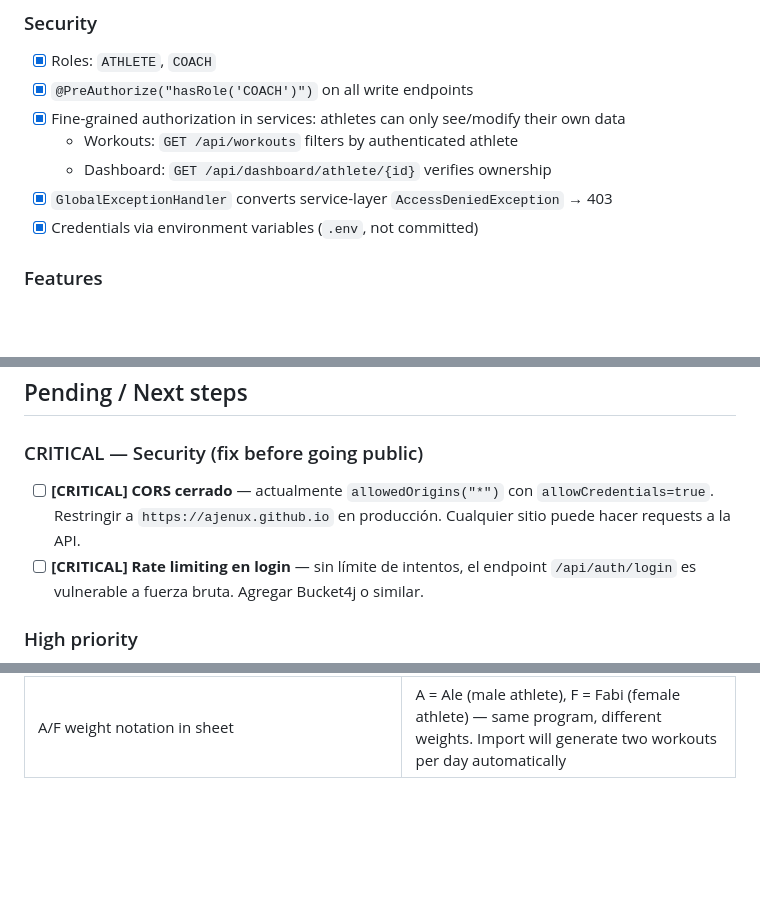
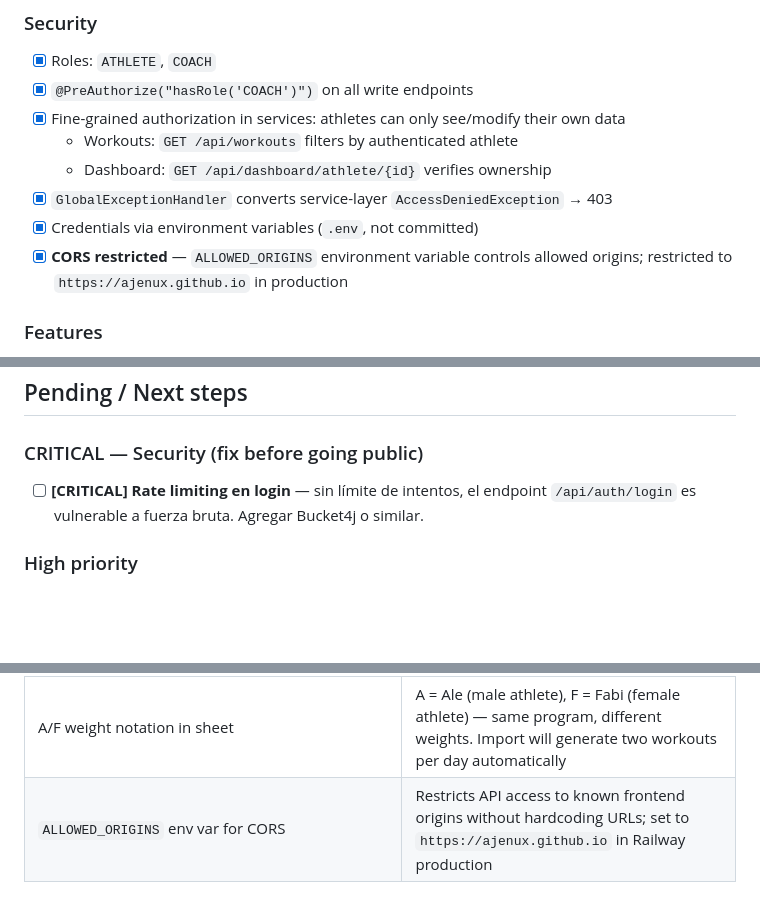
Before and after one commit to ajenux/crossfit-app, a Markdown page: PLAN.md, 3 parts joined by grey strips. GitHub-like rendering; blank space fills up the shorter version.

Commit message:
Update PLAN.md before push

```diff
--- a/PLAN.md
+++ b/PLAN.md
@@ -37,6 +37,7 @@ Updated whenever a phase is completed or started.
   - Dashboard: `GET /api/dashboard/athlete/{id}` verifies ownership
 - [x] `GlobalExceptionHandler` converts service-layer `AccessDeniedException` → 403
 - [x] Credentials via environment variables (`.env`, not committed)
+- [x] **CORS restricted** — `ALLOWED_ORIGINS` environment variable controls allowed origins; restricted to `https://ajenux.github.io` in production
 
 ### Features
 - [x] Workout CRUD with pagination (`Page<WorkoutResponse>`)
@@ -77,7 +78,6 @@ Updated whenever a phase is completed or started.
 ## Pending / Next steps
 
 ### CRITICAL — Security (fix before going public)
-- [ ] **[CRITICAL] CORS cerrado** — actualmente `allowedOrigins("*")` con `allowCredentials=true`. Restringir a `https://ajenux.github.io` en producción. Cualquier sitio puede hacer requests a la API.
 - [ ] **[CRITICAL] Rate limiting en login** — sin límite de intentos, el endpoint `/api/auth/login` es vulnerable a fuerza bruta. Agregar Bucket4j o similar.
 
 ### High priority
@@ -111,3 +111,4 @@ Updated whenever a phase is completed or started.
 | GitHub Pages for Flutter web | Switched from Netlify to GitHub Pages for simpler CI/CD integration via GitHub Actions |
 | Google Sheets Service Account | Sheet is private and owned by the coach — service account (`crossfit-sheets@crossfit-app-496502.iam.gserviceaccount.com`) is the correct auth pattern for server-to-server access without OAuth |
 | A/F weight notation in sheet | A = Ale (male athlete), F = Fabi (female athlete) — same program, different weights. Import will generate two workouts per day automatically |
+| `ALLOWED_ORIGINS` env var for CORS | Restricts API access to known frontend origins without hardcoding URLs; set to `https://ajenux.github.io` in Railway production |
```
